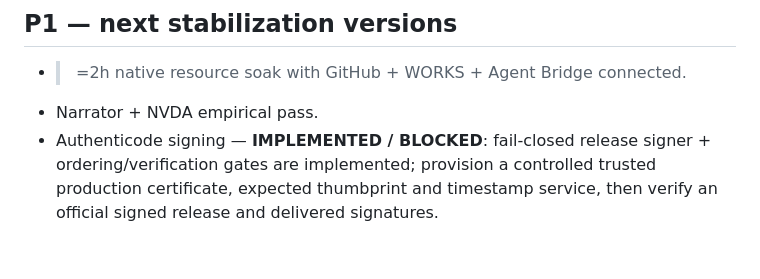
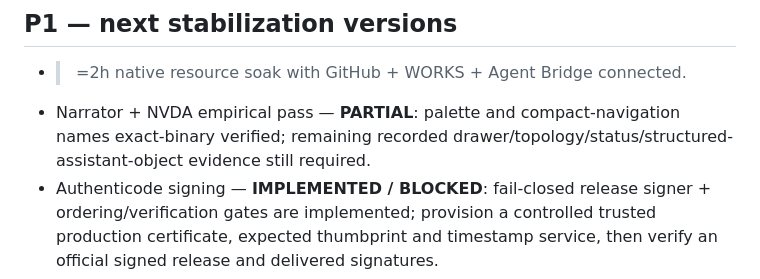
Before and after one commit to Aftergraph/war-room, a Markdown page: desktop/TODOS.md, the part around the change. Rendered like a GitHub page; blank space fills up the shorter version.

Commit message:
docs(desktop): track remaining accessibility evidence

```diff
--- a/desktop/TODOS.md
+++ b/desktop/TODOS.md
@@ -9,7 +9,7 @@
 ## P1 — next stabilization versions
 
 - >=2h native resource soak with GitHub + WORKS + Agent Bridge connected.
-- Narrator + NVDA empirical pass.
+- Narrator + NVDA empirical pass — **PARTIAL**: palette and compact-navigation names exact-binary verified; remaining recorded drawer/topology/status/structured-assistant-object evidence still required.
 - Authenticode signing — **IMPLEMENTED / BLOCKED**: fail-closed release signer + ordering/verification gates are implemented; provision a controlled trusted production certificate, expected thumbprint and timestamp service, then verify an official signed release and delivered signatures.
 - governed updater + rollback — **IMPLEMENTED / BLOCKED**: v1.6.14 core complete; provision production update public key + CI signing secret/key-id, then verify signed-plan release and delivered rollback.
 
```
